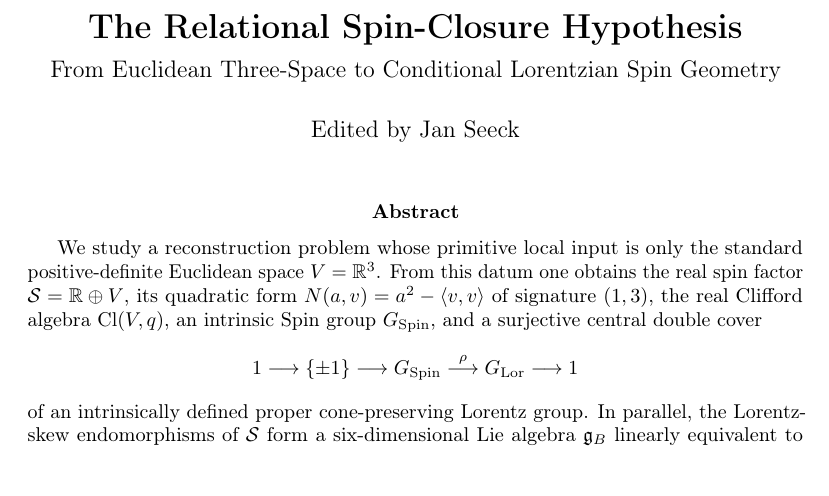
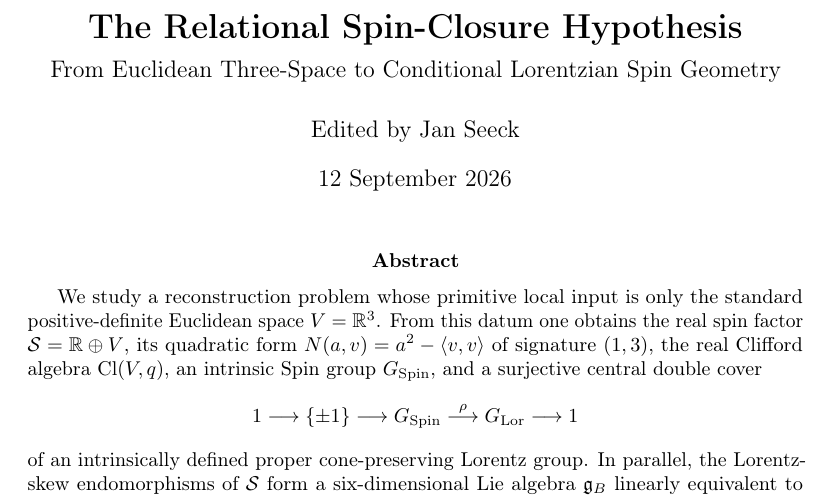
Before and after one commit to antaris82/The_Relational_Spin-Closure_Hypothesis, a LaTeX paper (docs/mathematics/relational_spin_closure_paper_full.tex): part of page 1 of 34, cut so that both start at the same text. Compiled offline with pdfLaTeX.

Commit message:
Add files via upload

```diff
--- a/docs/mathematics/relational_spin_closure_paper_full.tex
+++ b/docs/mathematics/relational_spin_closure_paper_full.tex
@@ -96,7 +96,7 @@
 \large From Euclidean Three-Space to Conditional Lorentzian Spin Geometry}
 
 \author{Edited by Jan Seeck}
-\date{}
+\date{12 September 2026}
 
 \begin{document}
 \maketitle
```
Also changed, not shown: docs/mathematics/relational_spin_closure_paper_full.pdf.
